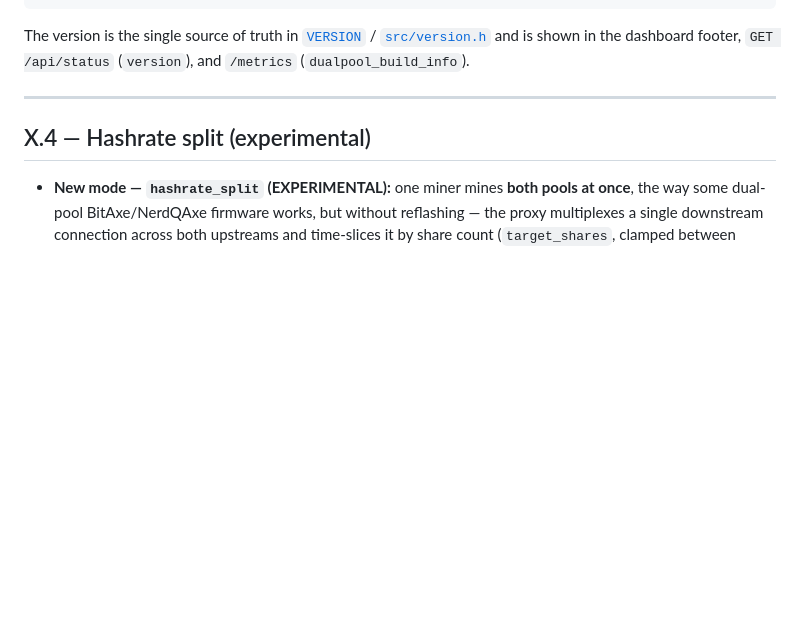
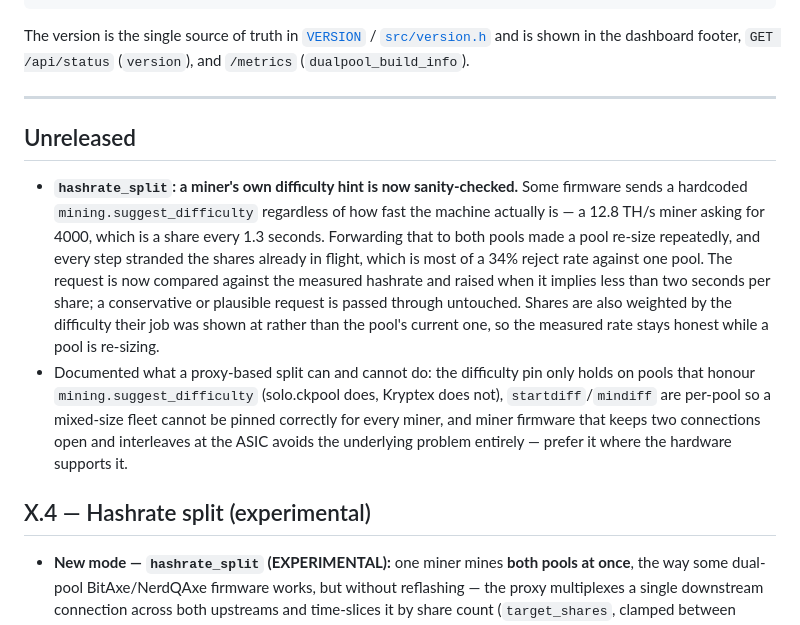
Before and after one commit to SerpentXSF/SerpentX-Dualpool-Proxy, a Markdown page: CHANGELOG.md, the part around the change. Drawn GitHub-style; blank space fills up the shorter version.

```diff
--- a/CHANGELOG.md
+++ b/CHANGELOG.md
@@ -14,6 +14,25 @@ The version is the single source of truth in [`VERSION`](VERSION) /
 `GET /api/status` (`version`), and `/metrics` (`dualpool_build_info`).
 
 ---
+
+## Unreleased
+
+- **`hashrate_split`: a miner's own difficulty hint is now sanity-checked.** Some
+  firmware sends a hardcoded `mining.suggest_difficulty` regardless of how fast the
+  machine actually is — a 12.8 TH/s miner asking for 4000, which is a share every
+  1.3 seconds. Forwarding that to both pools made a pool re-size repeatedly, and
+  every step stranded the shares already in flight, which is most of a 34% reject
+  rate against one pool. The request is now compared against the measured hashrate
+  and raised when it implies less than two seconds per share; a conservative or
+  plausible request is passed through untouched. Shares are also weighted by the
+  difficulty their job was shown at rather than the pool's current one, so the
+  measured rate stays honest while a pool is re-sizing.
+- Documented what a proxy-based split can and cannot do: the difficulty pin only
+  holds on pools that honour `mining.suggest_difficulty` (solo.ckpool does, Kryptex
+  does not), `startdiff`/`mindiff` are per-pool so a mixed-size fleet cannot be
+  pinned correctly for every miner, and miner firmware that keeps two connections
+  open and interleaves at the ASIC avoids the underlying problem entirely — prefer
+  it where the hardware supports it.
 
 ## X.4 — Hashrate split (experimental)
 
```
Also changed, not shown: docs/CONFIGURATION.md (+59 -1 lines).
